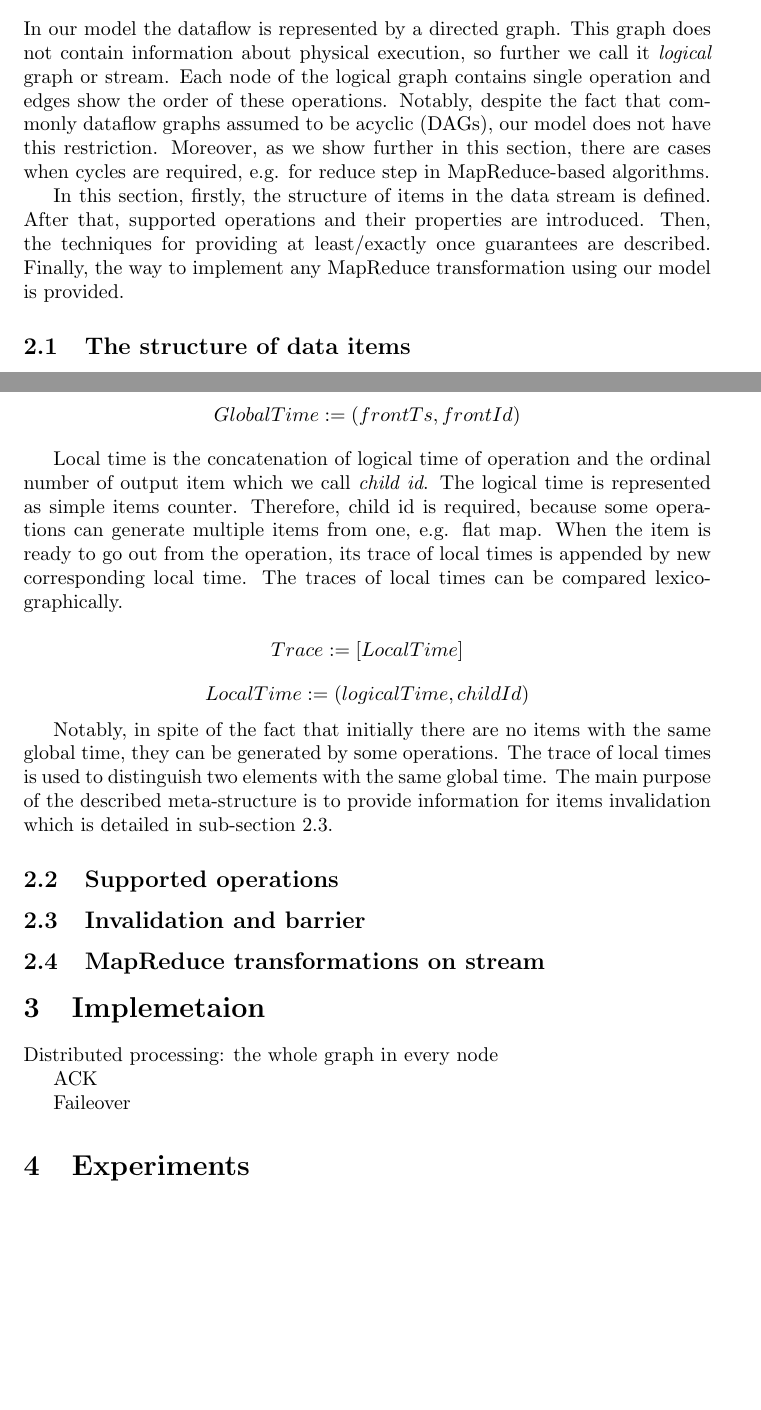
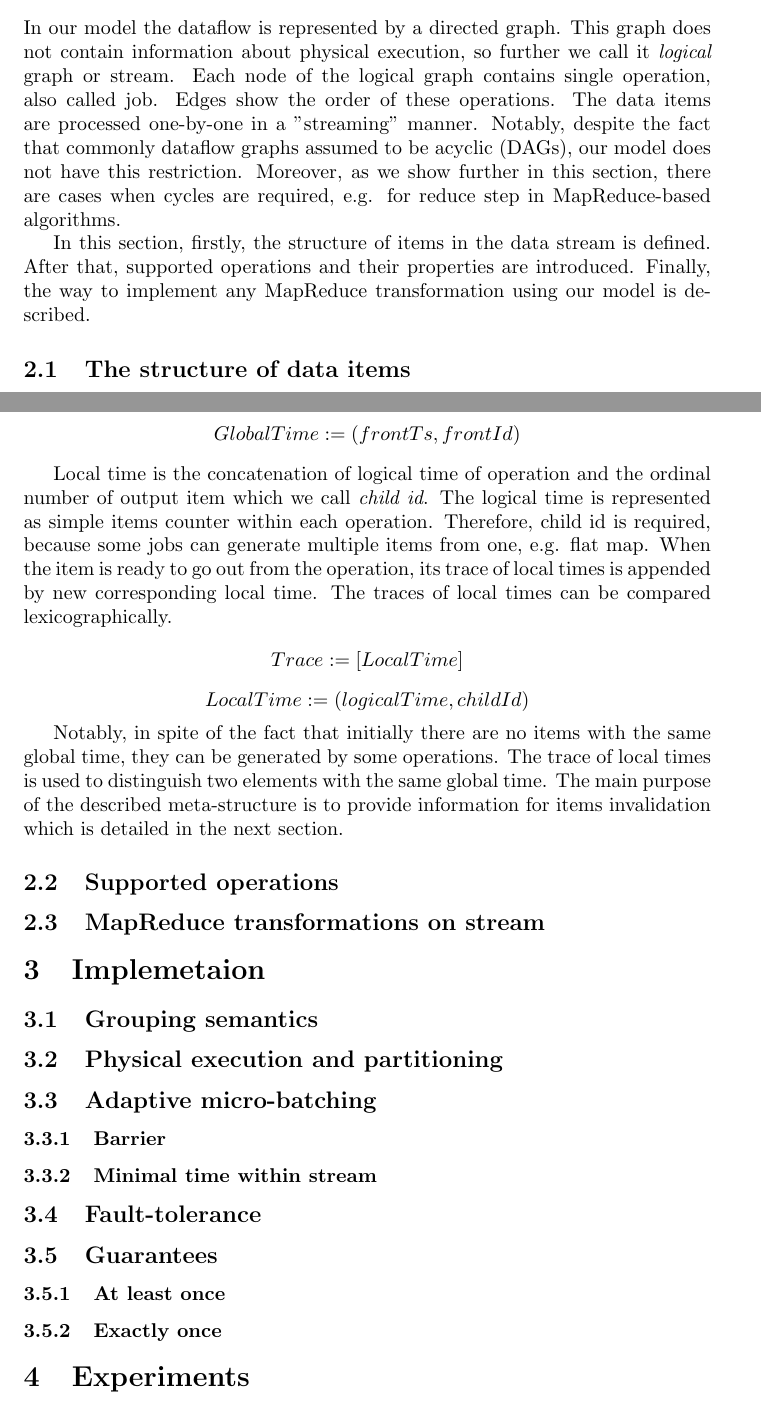
Before and after one commit to flame-stream/Papers, a LaTeX paper (2017/distributed_runtime_for_analytical_stream_processing/fs-run-time.tex, which reads 2017/distributed_runtime_for_analytical_stream_processing/fs-run-time-impl.tex, 2017/distributed_runtime_for_analytical_stream_processing/fs-run-time-model.tex): two parts of pages 2 and 3 of 4, joined at a grey line, cut so that both start at the same text, the shorter picture padded with empty space. Compiled offline with pdfLaTeX.

Commit message:
Model section: tiny edits + the changes of structure; Impl section: the changes of structure.

```diff
--- a/2017/distributed_runtime_for_analytical_stream_processing/fs-run-time-impl.tex
+++ b/2017/distributed_runtime_for_analytical_stream_processing/fs-run-time-impl.tex
@@ -2,8 +2,20 @@
 
 \label  {fs-implementation-section}
 
-Distributed processing: the whole graph in every node
+\subsection{Grouping semantics}
 
-ACK
+\subsection{Physical execution and partitioning}
 
-Faileover
+\subsection{Adaptive micro-batching}
+
+\subsubsection{Barrier}
+
+\subsubsection{Minimal time within stream}
+
+\subsection{Fault-tolerance}
+
+\subsection{Guarantees}
+
+\subsubsection{At least once}
+
+\subsubsection{Exactly once}
--- a/2017/distributed_runtime_for_analytical_stream_processing/fs-run-time-model.tex
+++ b/2017/distributed_runtime_for_analytical_stream_processing/fs-run-time-model.tex
@@ -1,9 +1,9 @@
 %%%%% fs-run-time-model  Computational  Model
 
 \label {fs-model-section}
-In our model the dataflow is represented by a directed graph. This graph does not contain information about physical execution, so further we call it {\it logical} graph or stream. Each node of the logical graph contains single operation and edges show the order of these operations. Notably, despite the fact that commonly dataflow graphs assumed to be acyclic (DAGs), our model does not have this restriction. Moreover, as we show further in this section, there are cases when cycles are required, e.g. for reduce step in MapReduce-based algorithms.
+In our model the dataflow is represented by a directed graph. This graph does not contain information about physical execution, so further we call it {\it logical} graph or stream. Each node of the logical graph contains single operation, also called job. Edges show the order of these operations. The data items are processed one-by-one in a "streaming" manner. Notably, despite the fact that commonly dataflow graphs assumed to be acyclic (DAGs), our model does not have this restriction. Moreover, as we show further in this section, there are cases when cycles are required, e.g. for reduce step in MapReduce-based algorithms.
 
-In this section, firstly, the structure of items in the data stream is defined. After that, supported operations and their properties are introduced. Then, the techniques for providing at least/exactly once guarantees are described. Finally, the way to implement any MapReduce transformation using our model is provided.
+In this section, firstly, the structure of items in the data stream is defined. After that, supported operations and their properties are introduced. Finally, the way to implement any MapReduce transformation using our model is described.
 
 \subsection{The structure of data items}
 Generally, the items of the stream are represented as payload and meta-information. It should be highlighted that meta-information is not provided by business logic. Instead of this, it is assigned when the payload element arrives to the system in the module called {\it front}. Fronts are detailed in the next section; now it is only important that fronts play the role of the system enter.
@@ -18,15 +18,13 @@ Global time is assigned to data item once when the item enters the system. It is
 
 \[GlobalTime := (frontTs, frontId)\]
 
-Local time is the concatenation of logical time of operation and the ordinal number of output item which we call {\it child id}. The logical time is represented as simple items counter. Therefore, child id is required, because some operations can generate multiple items from one, e.g. flat map. When the item is ready to go out from the operation, its trace of local times is appended by new corresponding local time. The traces of local times can be compared lexicographically.
+Local time is the concatenation of logical time of operation and the ordinal number of output item which we call {\it child id}. The logical time is represented as simple items counter within each operation. Therefore, child id is required, because some jobs can generate multiple items from one, e.g. flat map. When the item is ready to go out from the operation, its trace of local times is appended by new corresponding local time. The traces of local times can be compared lexicographically.
 
 \[Trace := [LocalTime]\]
 \[LocalTime := (logicalTime, childId)\]
 
-Notably, in spite of the fact that initially there are no items with the same global time, they can be generated by some operations. The trace of local times is used to distinguish two elements with the same global time. The main purpose of the described meta-structure is to provide information for items invalidation which is detailed in sub-section 2.3.
+Notably, in spite of the fact that initially there are no items with the same global time, they can be generated by some operations. The trace of local times is used to distinguish two elements with the same global time. The main purpose of the described meta-structure is to provide information for items invalidation which is detailed in the next section.
 
 \subsection{Supported operations}
 
-\subsection{Invalidation and barrier}
-
 \subsection{MapReduce transformations on stream}
```
